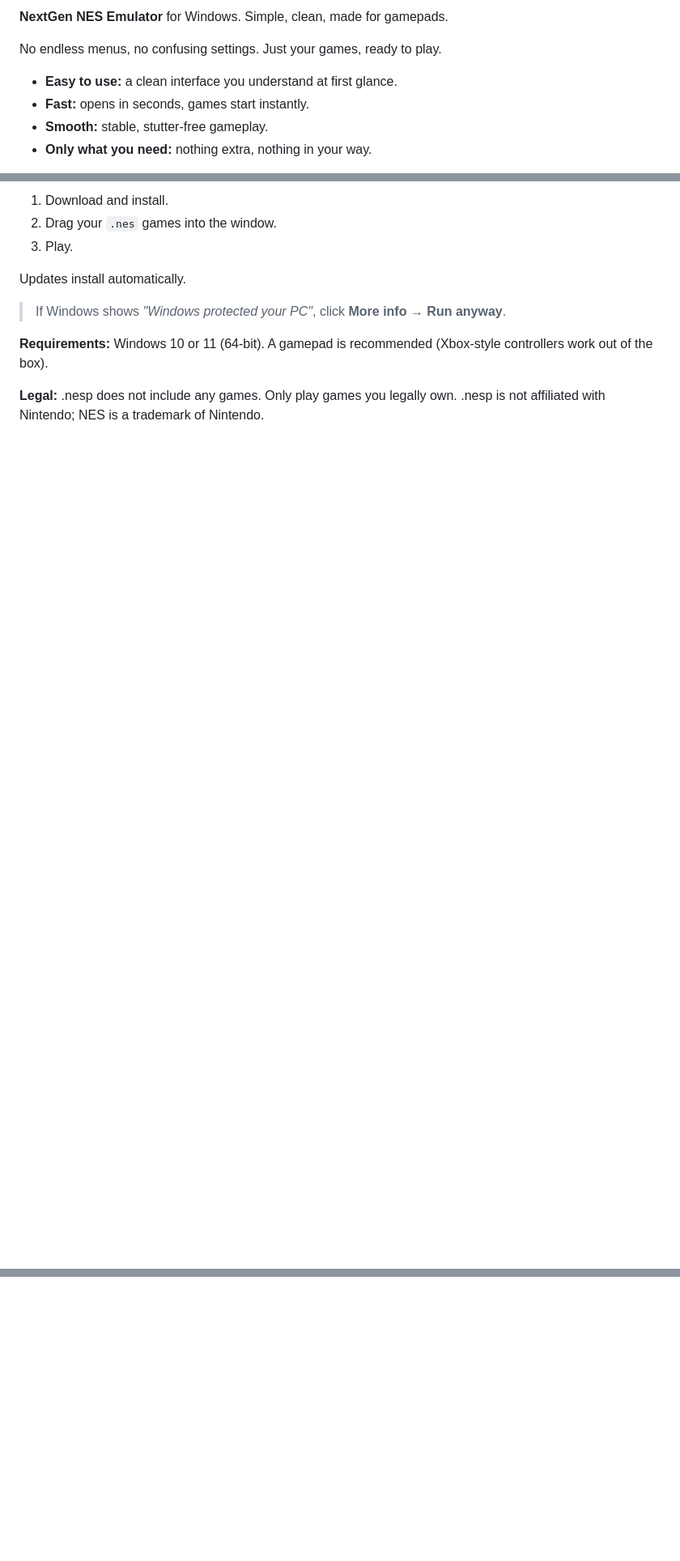
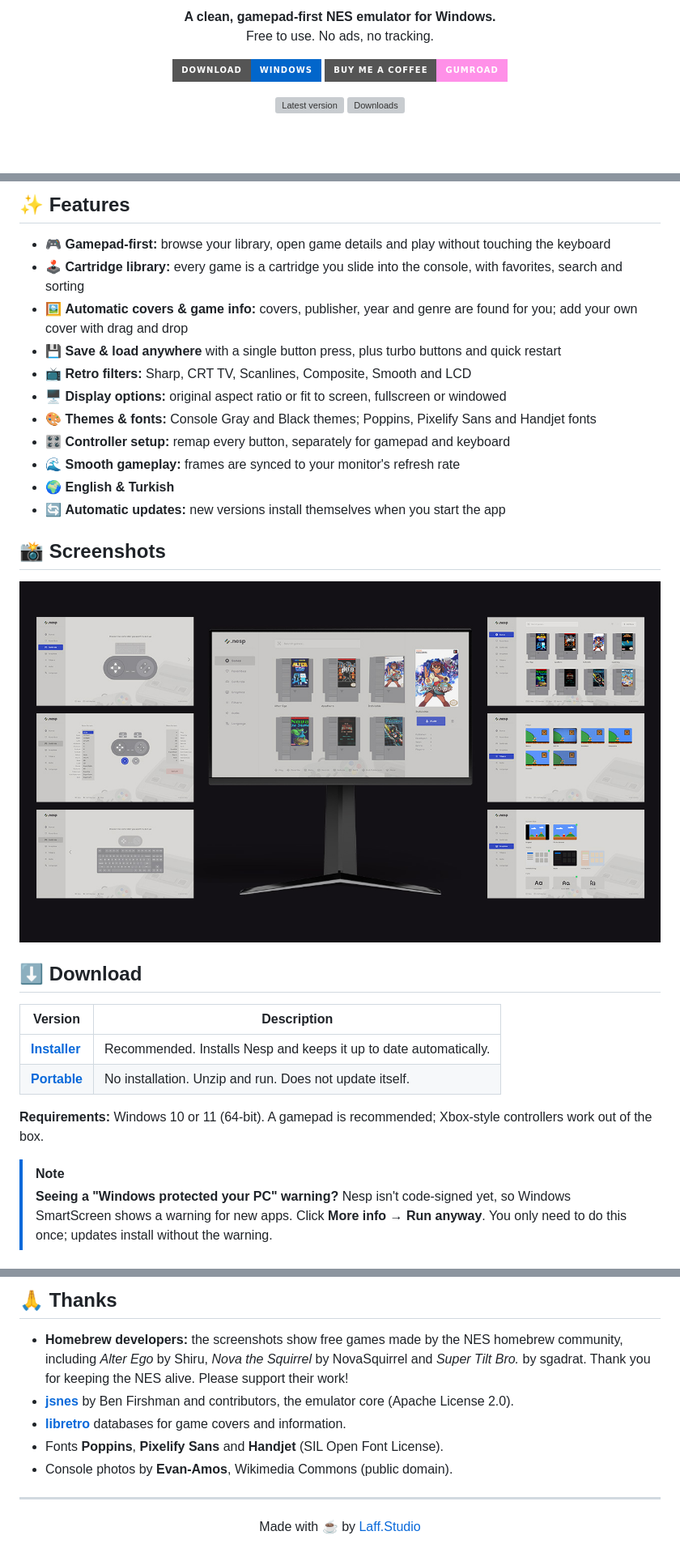
Before and after one commit to cumacifci/nesp, a Markdown page: README.md, 3 parts joined by grey strips. Shown at 81% size. GitHub-like rendering; pictures changed too: assets/screenshots.jpg (added); badges without logos; blank space fills up the shorter version; grey boxes are pictures that could not be loaded.

Commit message:
Update README with screenshots and current features
Co-Authored-By: Claude Opus 5.5 <noreply@anthropic.com>

```diff
--- a/README.md
+++ b/README.md
@@ -3,10 +4,16 @@
 
-**NextGen NES Emulator** for Windows. Simple, clean, made for gamepads.
+<p align="center">
+  <b>A clean, gamepad-first NES emulator for Windows.</b><br>
+  Free to use. No ads, no tracking.
+</p>
 
-No endless menus, no confusing settings. Just your games, ready to play.
+<p align="center">
+  <a href="https://github.com/cumacifci/nesp/releases/latest/download/nesp-win-Setup.exe"><img src="https://img.shields.io/badge/Download-Windows-0266CB?style=for-the-badge&logo=windows&logoColor=white" alt="Download for Windows"></a>
+  <a href="https://laff.gumroad.com/l/nesp-emulator"><img src="https://img.shields.io/badge/Buy%20me%20a%20coffee-Gumroad-FF90E8?style=for-the-badge&logo=gumroad&logoColor=black" alt="Buy me a coffee"></a>
+</p>
 
-- **Easy to use:** a clean interface you understand at first glance.
-- **Fast:** opens in seconds, games start instantly.
-- **Smooth:** stable, stutter-free gameplay.
-- **Only what you need:** nothing extra, nothing in your way.
+<p align="center">
+  <img src="https://img.shields.io/github/v/release/cumacifci/nesp?include_prereleases&label=version&color=0266CB" alt="Latest version">
+  <img src="https://img.shields.io/github/downloads/cumacifci/nesp/total?color=0266CB" alt="Downloads">
+</p>
 
@@ -14,12 +21,35 @@ No endless menus, no confusing settings. Just your games, ready to play.
 
-1. Download and install.
-2. Drag your `.nes` games into the window.
-3. Play.
+## ✨ Features
 
-Updates install automatically.
+- 🎮 **Gamepad-first:** browse your library, open game details and play without touching the keyboard
+- 🕹️ **Cartridge library:** every game is a cartridge you slide into the console, with favorites, search and sorting
+- 🖼️ **Automatic covers & game info:** covers, publisher, year and genre are found for you; add your own cover with drag and drop
+- 💾 **Save & load anywhere** with a single button press, plus turbo buttons and quick restart
+- 📺 **Retro filters:** Sharp, CRT TV, Scanlines, Composite, Smooth and LCD
+- 🖥️ **Display options:** original aspect ratio or fit to screen, fullscreen or windowed
+- 🎨 **Themes & fonts:** Console Gray and Black themes; Poppins, Pixelify Sans and Handjet fonts
+- 🎛️ **Controller setup:** remap every button, separately for gamepad and keyboard
+- 🌊 **Smooth gameplay:** frames are synced to your monitor's refresh rate
+- 🌍 **English & Turkish**
+- 🔄 **Automatic updates:** new versions install themselves when you start the app
 
-> If Windows shows *"Windows protected your PC"*, click **More info → Run anyway**.
+## 📸 Screenshots
 
-**Requirements:** Windows 10 or 11 (64-bit). A gamepad is recommended (Xbox-style controllers work out of the box).
+<p align="center">
+  <img src="assets/screenshots.jpg" width="100%" alt="Game library, controller setup, filters and graphics settings">
+</p>
 
-**Legal:** .nesp does not include any games. Only play games you legally own. .nesp is not affiliated with Nintendo; NES is a trademark of Nintendo.
+## ⬇️ Download
+
+| Version | Description |
+|---|---|
+| [**Installer**](https://github.com/cumacifci/nesp/releases/latest/download/nesp-win-Setup.exe) | Recommended. Installs Nesp and keeps it up to date automatically. |
+| [**Portable**](https://github.com/cumacifci/nesp/releases/latest/download/nesp-win-Portable.zip) | No installation. Unzip and run. Does not update itself. |
+
+**Requirements:** Windows 10 or 11 (64-bit). A gamepad is recommended; Xbox-style controllers work out of the box.
+
+> [!NOTE]
+> **Seeing a "Windows protected your PC" warning?**
+> Nesp isn't code-signed yet, so Windows SmartScreen shows a warning for new apps.
+> Click **More info → Run anyway**. You only need to do this once; updates install without the warning.
+
@@ -25,0 +120,13 @@ Updates install automatically.
+## 🙏 Thanks
+
+- **Homebrew developers:** the screenshots show free games made by the NES homebrew community, including *Alter Ego* by Shiru, *Nova the Squirrel* by NovaSquirrel and *Super Tilt Bro.* by sgadrat. Thank you for keeping the NES alive. Please support their work!
+- **[jsnes](https://github.com/bfirsh/jsnes)** by Ben Firshman and contributors, the emulator core (Apache License 2.0).
+- **[libretro](https://www.libretro.com)** databases for game covers and information.
+- Fonts **Poppins**, **Pixelify Sans** and **Handjet** (SIL Open Font License).
+- Console photos by **Evan-Amos**, Wikimedia Commons (public domain).
+
+---
+
+<p align="center">
+  Made with ☕ by <a href="https://laff.gumroad.com">Laff.Studio</a>
+</p>
```
Also changed, not shown: other parts of README.md (+68 -3 lines), assets/banner.jpg (added).
